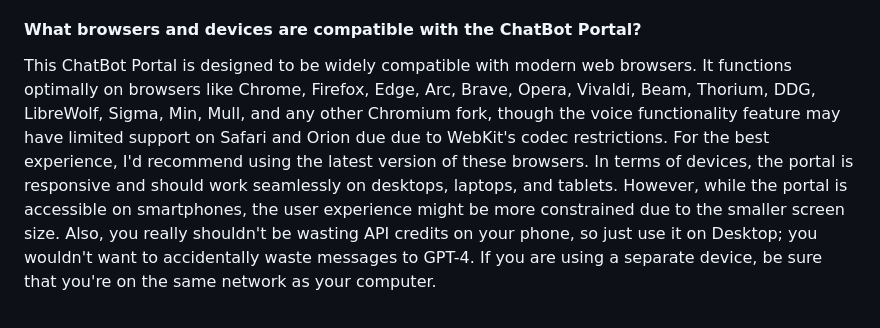
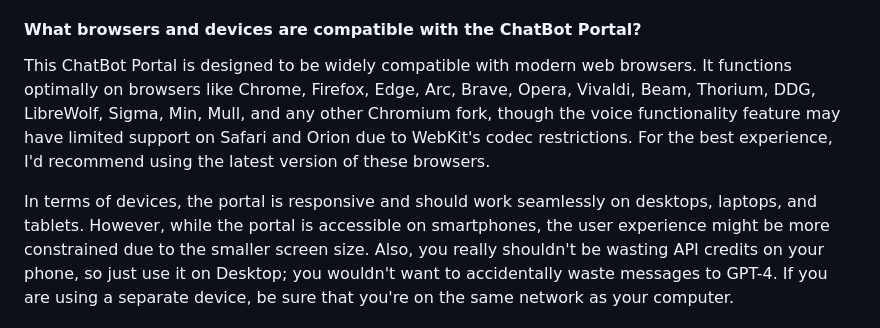
Before and after one commit to Zaki-1052/GPTPortal, a Markdown page: README.md, the part around the change. GitHub-like rendering.

Commit message:
Updated README.md
Fixed typo in FAQ.

```diff
--- a/README.md
+++ b/README.md
@@ -421,7 +421,8 @@ For more in-depth knowledge about GPT-4 and API integrations, visit [OpenAI's Do
 
 #### What browsers and devices are compatible with the ChatBot Portal?
 
-This ChatBot Portal is designed to be widely compatible with modern web browsers. It functions optimally on browsers like Chrome, Firefox, Edge, Arc, Brave, Opera, Vivaldi, Beam, Thorium, DDG, LibreWolf, Sigma, Min, Mull, and any other Chromium fork, though the voice functionality feature may have limited support on Safari and Orion due due to WebKit's codec restrictions. For the best experience, I'd recommend using the latest version of these browsers.
+This ChatBot Portal is designed to be widely compatible with modern web browsers. It functions optimally on browsers like Chrome, Firefox, Edge, Arc, Brave, Opera, Vivaldi, Beam, Thorium, DDG, LibreWolf, Sigma, Min, Mull, and any other Chromium fork, though the voice functionality feature may have limited support on Safari and Orion due to WebKit's codec restrictions. For the best experience, I'd recommend using the latest version of these browsers.
+
 In terms of devices, the portal is responsive and should work seamlessly on desktops, laptops, and tablets. However, while the portal is accessible on smartphones, the user experience might be more constrained due to the smaller screen size. Also, you really shouldn't be wasting API credits on your phone, so just use it on Desktop; you wouldn't want to accidentally waste messages to GPT-4. If you are using a separate device, be sure that you're on the same network as your computer.
 
 #### How can users update their ChatBot Portal to the latest version?
```
